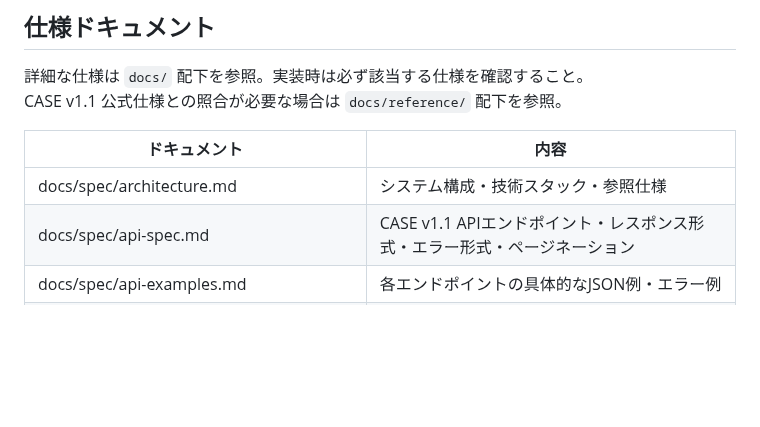
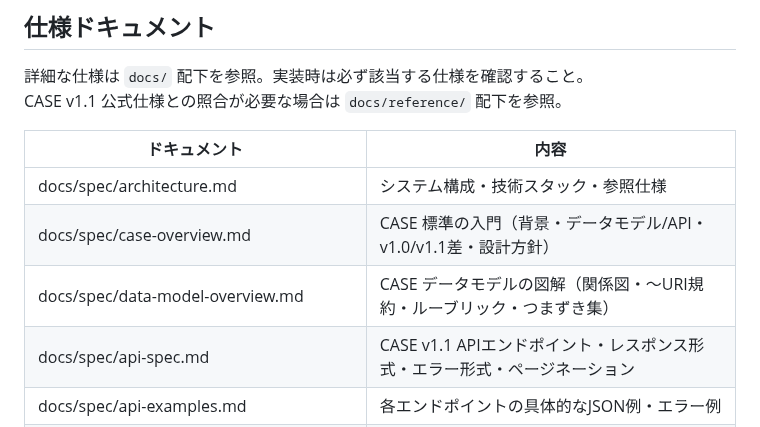
Before and after one commit to infosign/compeito, a Markdown page: CLAUDE.md, the part around the change. Drawn GitHub-style; blank space fills up the shorter version.

```diff
--- a/CLAUDE.md
+++ b/CLAUDE.md
@@ -14,6 +14,8 @@ CASE v1.1 公式仕様との照合が必要な場合は `docs/reference/` 配下
 | ドキュメント                                           | 内容                                          |
 | ------------------------------------------------ | ------------------------------------------- |
 | docs/spec/architecture.md                        | システム構成・技術スタック・参照仕様                          |
+| docs/spec/case-overview.md                       | CASE 標準の入門（背景・データモデル/API・v1.0/v1.1差・設計方針）   |
+| docs/spec/data-model-overview.md                 | CASE データモデルの図解（関係図・〜URI規約・ルーブリック・つまずき集）   |
 | docs/spec/api-spec.md                            | CASE v1.1 APIエンドポイント・レスポンス形式・エラー形式・ページネーション |
 | docs/spec/api-examples.md                        | 各エンドポイントの具体的なJSON例・エラー例                     |
 | docs/spec/db-schema.md                           | DBスキーマ・テーブル定義・インデックス                        |
```
Also changed, not shown: docs/spec/case-overview.md (added, +193 -0 lines), docs/spec/data-model-overview.md (added, +352 -0 lines).
